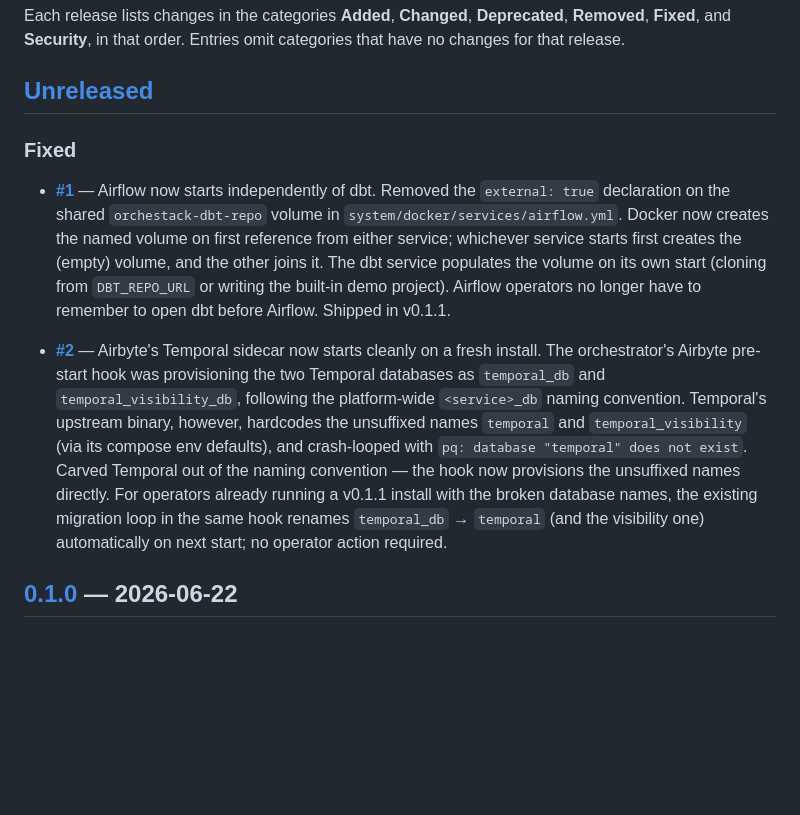
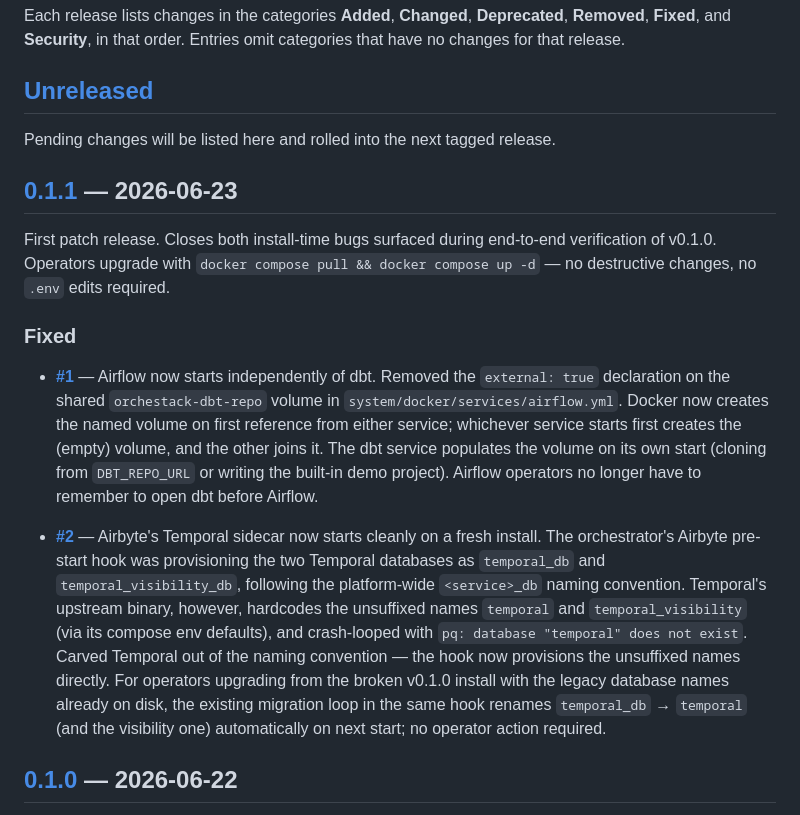
Before and after one commit to tripleaceme/orchestack-public, a Markdown page: CHANGELOG.md, the part around one of its changes. Drawn GitHub-style; blank space fills up the shorter version.

Commit message:
docs(CHANGELOG): fold bug #2 fix into v0.1.1 entry (retain v0.1.1 as latest)
Per maintainer direction, the Temporal-database fix (commit f9526ac,
which closed issue #2) is being folded into the v0.1.1 release rather
than cut as v0.1.2. Both install-time bugs surfaced during end-to-end
verification of v0.1.0 are therefore fixed in a single v0.1.1 patch
release.

Moves both #1 and #2 entries from [Unreleased] into a new [0.1.1] —
2026-06-23 entry. Restores [Unreleased] to the placeholder text.
Adds the [0.1.1] GitHub-comparison link to the footer.

The v0.1.1 git tag will be deleted + re-cut at the current HEAD so
the published GitHub Release and Docker Hub images reflect both
fixes together. Operators on the previous v0.1.1 build (#1 fix only)
upgrade with the standard `docker compose pull && docker compose
up -d` — the migration loop in the orchestrator's pre-start hook
renames temporal_db → temporal on next start without operator action.

Co-Authored-By: Claude Opus 4.7 <noreply@anthropic.com>

```diff
--- a/CHANGELOG.md
+++ b/CHANGELOG.md
@@ -11,6 +11,16 @@ Entries omit categories that have no changes for that release.
 
 ## [Unreleased]
 
+Pending changes will be listed here and rolled into the next tagged
+release.
+
+## [0.1.1] — 2026-06-23
+
+First patch release. Closes both install-time bugs surfaced during
+end-to-end verification of v0.1.0. Operators upgrade with
+`docker compose pull && docker compose up -d` — no destructive
+changes, no `.env` edits required.
+
 ### Fixed
 
 - **[#1](https://github.com/tripleaceme/orchestack-public/issues/1)** —
@@ -22,7 +32,6 @@ Entries omit categories that have no changes for that release.
   The dbt service populates the volume on its own start (cloning from
   `DBT_REPO_URL` or writing the built-in demo project). Airflow
   operators no longer have to remember to open dbt before Airflow.
-  Shipped in v0.1.1.
 
 - **[#2](https://github.com/tripleaceme/orchestack-public/issues/2)** —
   Airbyte's Temporal sidecar now starts cleanly on a fresh install.
@@ -34,10 +43,10 @@ Entries omit categories that have no changes for that release.
   defaults), and crash-looped with `pq: database "temporal" does
   not exist`. Carved Temporal out of the naming convention — the
   hook now provisions the unsuffixed names directly. For operators
-  already running a v0.1.1 install with the broken database names,
-  the existing migration loop in the same hook renames `temporal_db`
-  → `temporal` (and the visibility one) automatically on next start;
-  no operator action required.
+  upgrading from the broken v0.1.0 install with the legacy database
+  names already on disk, the existing migration loop in the same
+  hook renames `temporal_db` → `temporal` (and the visibility one)
+  automatically on next start; no operator action required.
 
 ## [0.1.0] — 2026-06-22
 
```
Also changed, not shown: other parts of CHANGELOG.md (+2 -1 lines).
